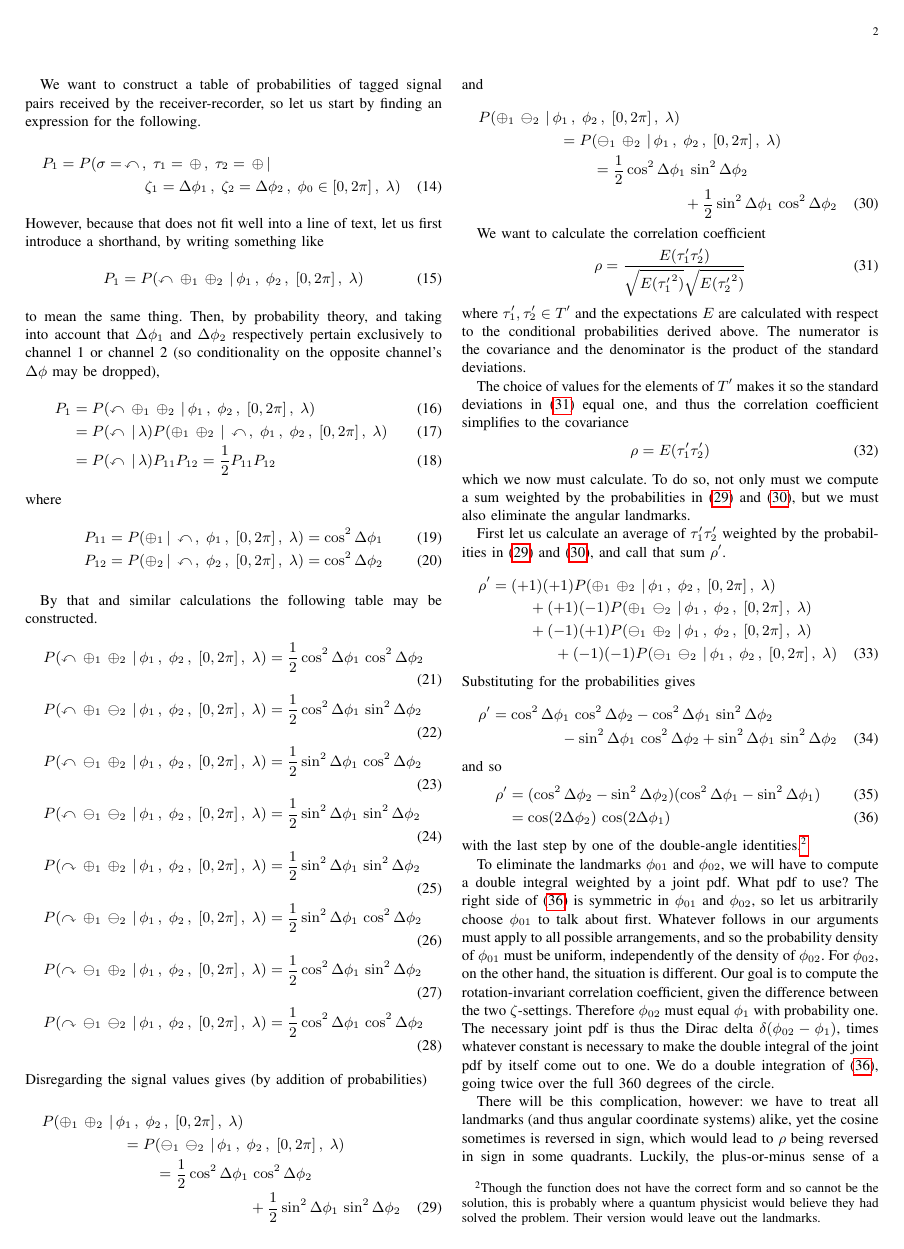
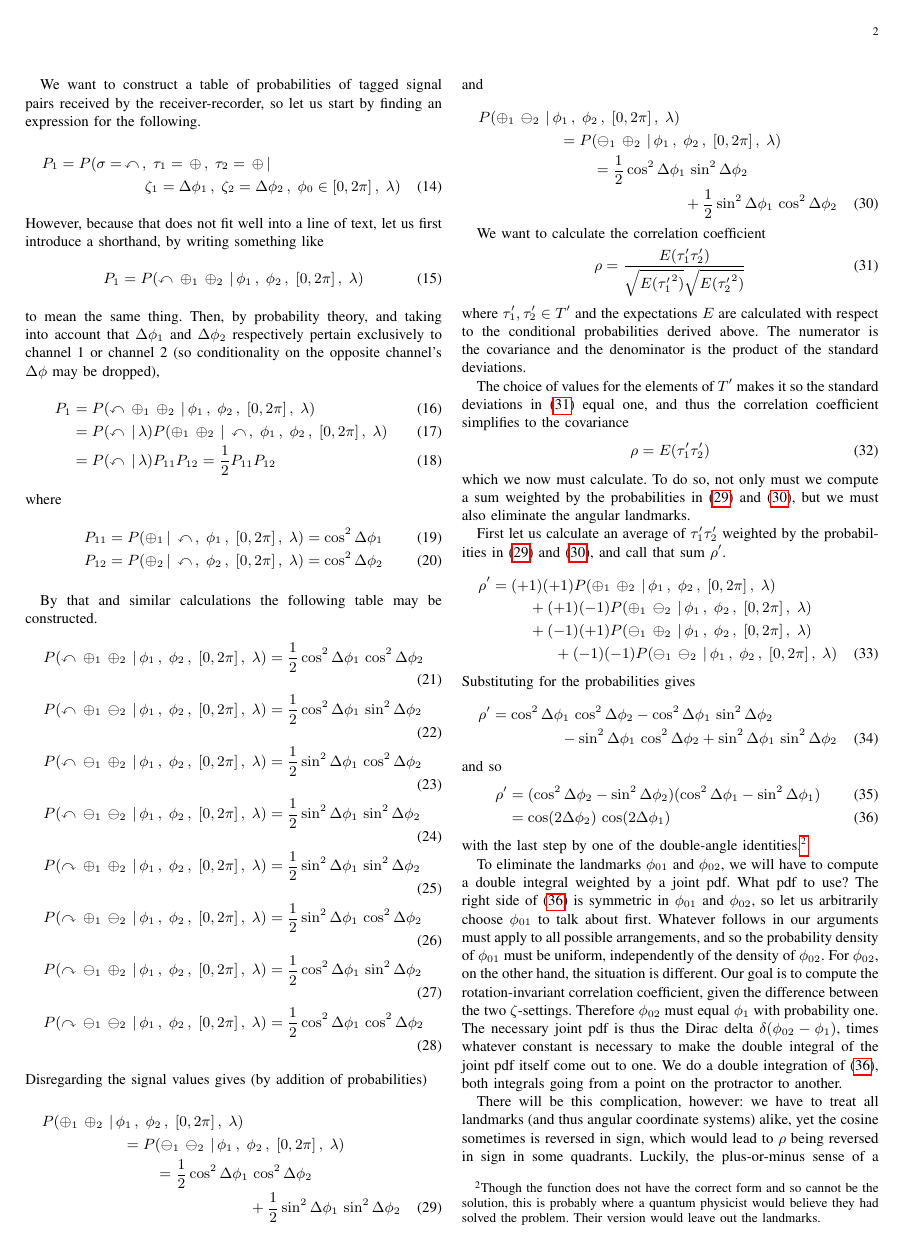
Before and after one commit to chemoelectric/eprb_signal_correlations, a LaTeX paper (Paper/eprb_signal_correlations.tex): page 2 of 4. Compiled offline with pdfLaTeX.

Commit message:
Some small revisions.

```diff
--- a/Paper/eprb_signal_correlations.tex
+++ b/Paper/eprb_signal_correlations.tex
@@ -302,9 +302,9 @@ coefficient, given the difference between the two
 $\zeta$-settings. Therefore~$\phi_{02}$ must equal~$\phi_{1}$ with
 probability one. The necessary joint pdf is thus the Dirac
 delta~$\delta(\phi_{02}-\phi_1)$, times whatever constant is necessary
-to make the double integral of the joint pdf by itself come out
-to~one. We do a double integration of~(\ref{rhoprime}), going twice
-over the full 360~degrees of the circle.
+to make the double integral of the joint pdf itself come out
+to~one. We do a double integration of~(\ref{rhoprime}), both integrals
+going from a point on the protractor to another.
 
 There will be this complication, however: we have to treat all
 landmarks (and thus angular coordinate systems) alike, yet the cosine
```
Also changed, not shown: Paper/eprb_signal_correlations.pdf, Paper/eprb_signal_correlations.tex (5 more changed lines).
